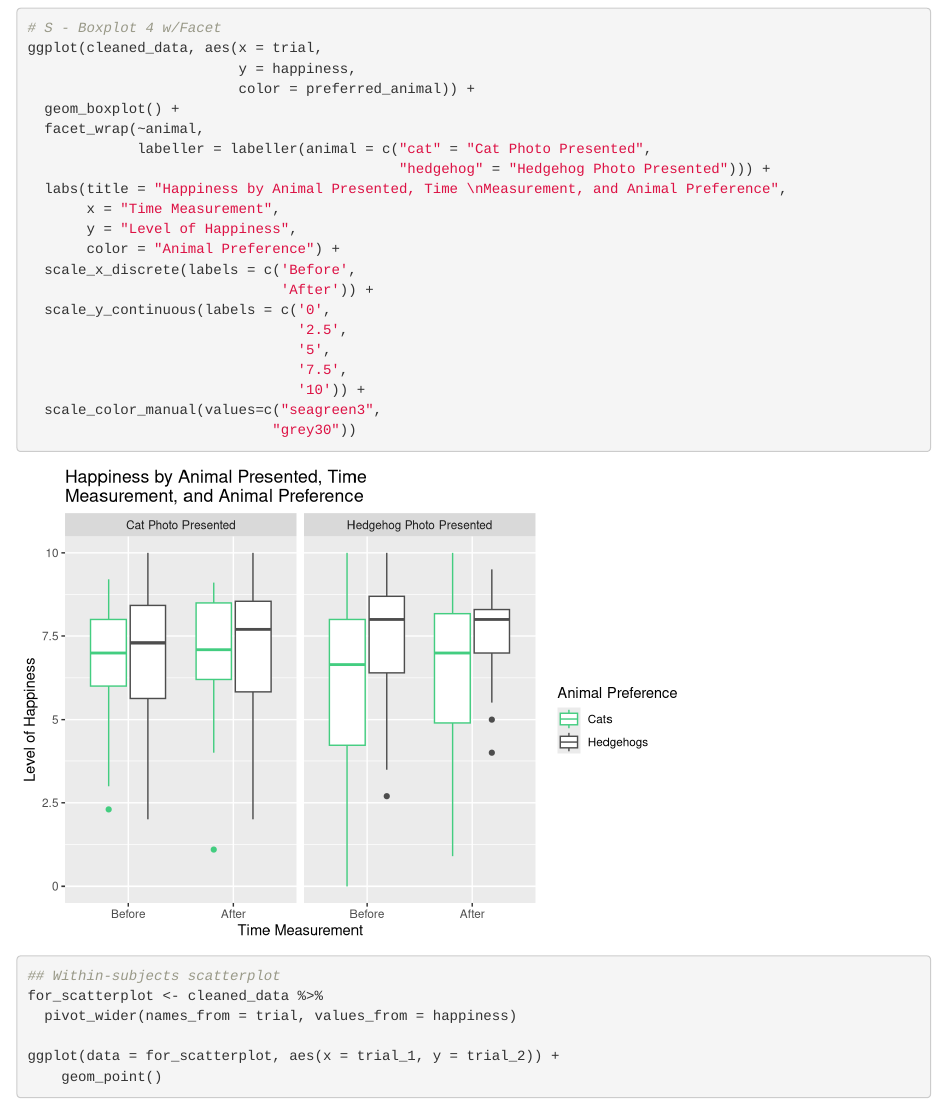
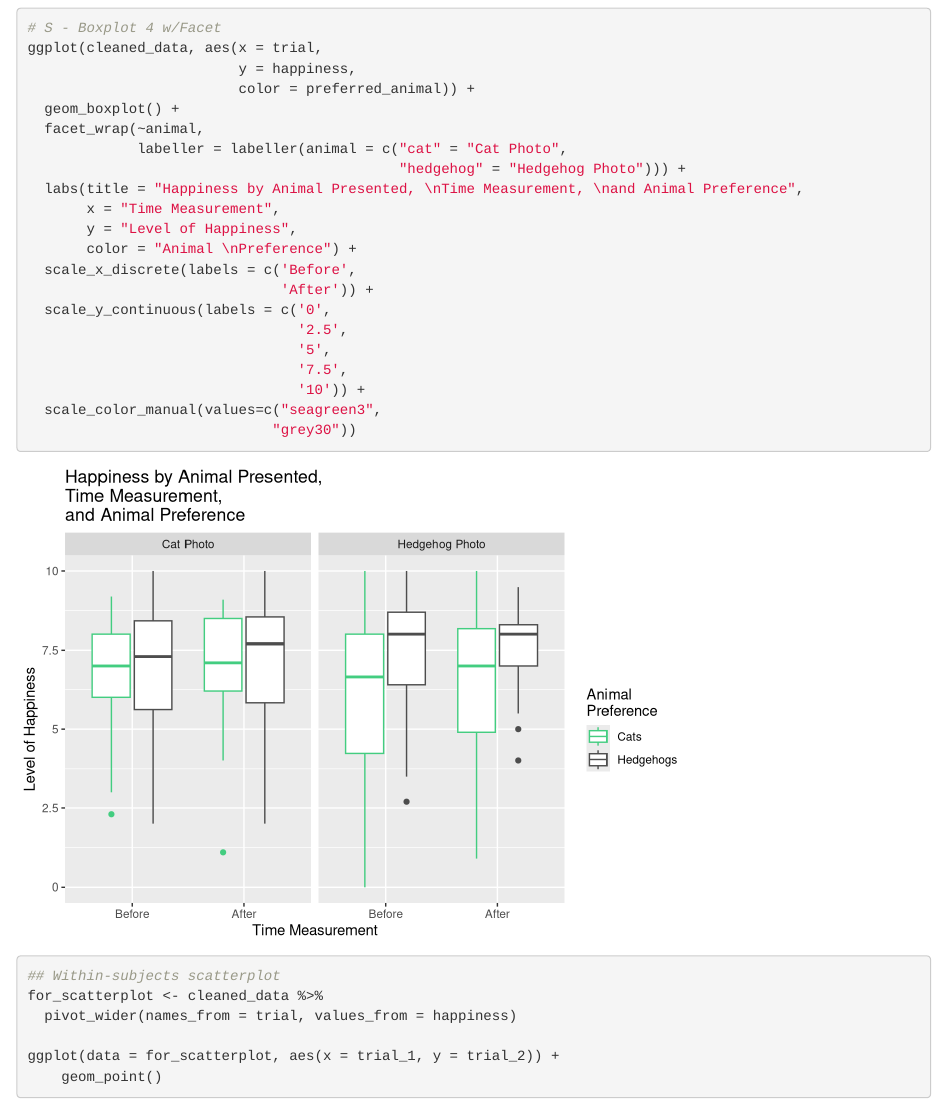
Before and after one commit to krhablutzel/SDS290-MP2, an R Markdown document (Analysis.Rmd): the page in a window 1100 px wide, from 6540 px down. Rendered offline with R 4.5, knitr and Pandoc, with nearby package versions; some code elsewhere in the file could not run offline.

Commit message:
final boxplot tweaks GOODNIGHT CRUEL WORLD

```diff
--- a/Analysis.Rmd
+++ b/Analysis.Rmd
@@ -178,12 +178,12 @@ ggplot(cleaned_data, aes(x = trial,
                          color = preferred_animal)) +
   geom_boxplot() +
   facet_wrap(~animal,
-             labeller = labeller(animal = c("cat" = "Cat Photo Presented",
-                                            "hedgehog" = "Hedgehog Photo Presented"))) +
-  labs(title = "Happiness by Animal Presented, Time \nMeasurement, and Animal Preference",
+             labeller = labeller(animal = c("cat" = "Cat Photo",
+                                            "hedgehog" = "Hedgehog Photo"))) +
+  labs(title = "Happiness by Animal Presented, \nTime Measurement, \nand Animal Preference",
        x = "Time Measurement",
        y = "Level of Happiness",
-       color = "Animal Preference") +
+       color = "Animal \nPreference") +
   scale_x_discrete(labels = c('Before',
                               'After')) +
   scale_y_continuous(labels = c('0',
```
